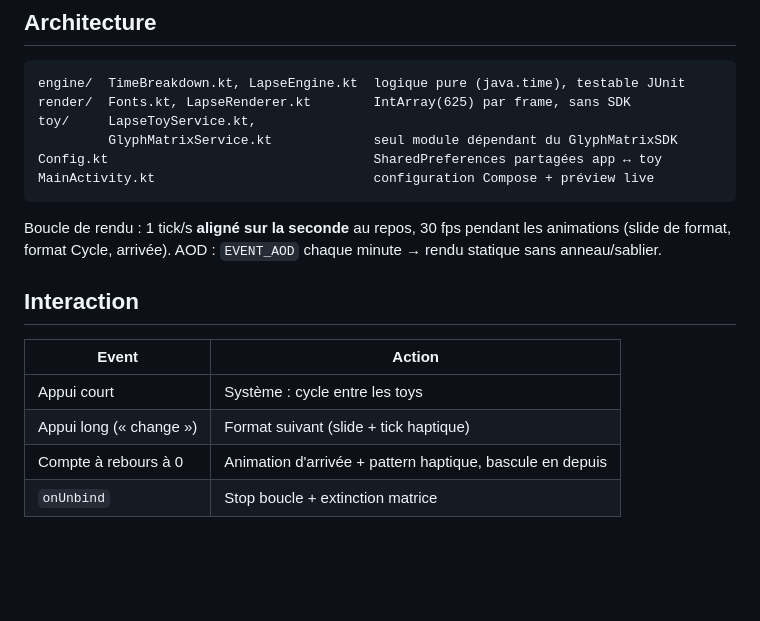
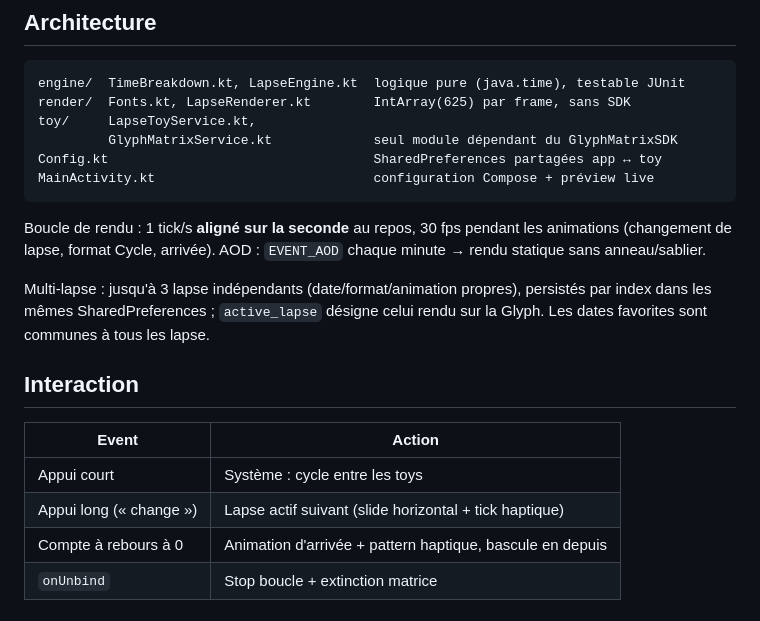
Before and after one commit to aero-md/glyphlapse, a Markdown page: README.md, the part around one of its changes. GitHub-like rendering; blank space fills up the shorter version.

````diff
--- a/README.md
+++ b/README.md
@@ -83,15 +83,19 @@ MainActivity.kt                            configuration Compose + préview live
 ```
 
 Boucle de rendu : 1 tick/s **aligné sur la seconde** au repos, 30 fps pendant
-les animations (slide de format, format Cycle, arrivée). AOD : `EVENT_AOD`
+les animations (changement de lapse, format Cycle, arrivée). AOD : `EVENT_AOD`
 chaque minute → rendu statique sans anneau/sablier.
+
+Multi-lapse : jusqu'à 3 lapse indépendants (date/format/animation propres),
+persistés par index dans les mêmes SharedPreferences ; `active_lapse` désigne
+celui rendu sur la Glyph. Les dates favorites sont communes à tous les lapse.
 
 ## Interaction
 
 | Event | Action |
 |-------|--------|
 | Appui court | Système : cycle entre les toys |
-| Appui long (« change ») | Format suivant (slide + tick haptique) |
+| Appui long (« change ») | Lapse actif suivant (slide horizontal + tick haptique) |
 | Compte à rebours à 0 | Animation d'arrivée + pattern haptique, bascule en depuis |
 | `onUnbind` | Stop boucle + extinction matrice |
 
````
Also changed, not shown: other parts of README.md (+6 -6 lines), SPECS.md (+109 -54 lines), docs/screenshot-settings.png.
